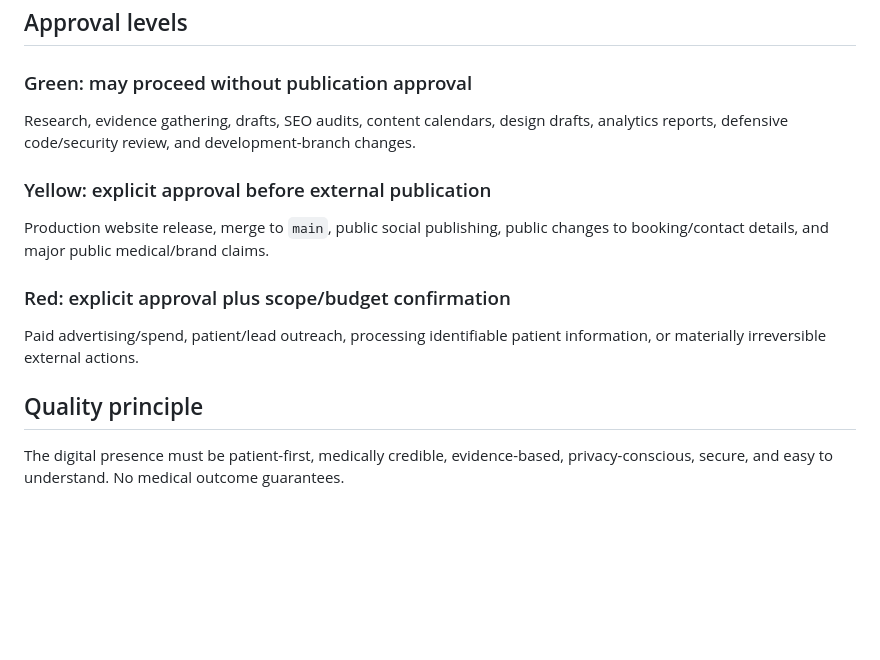
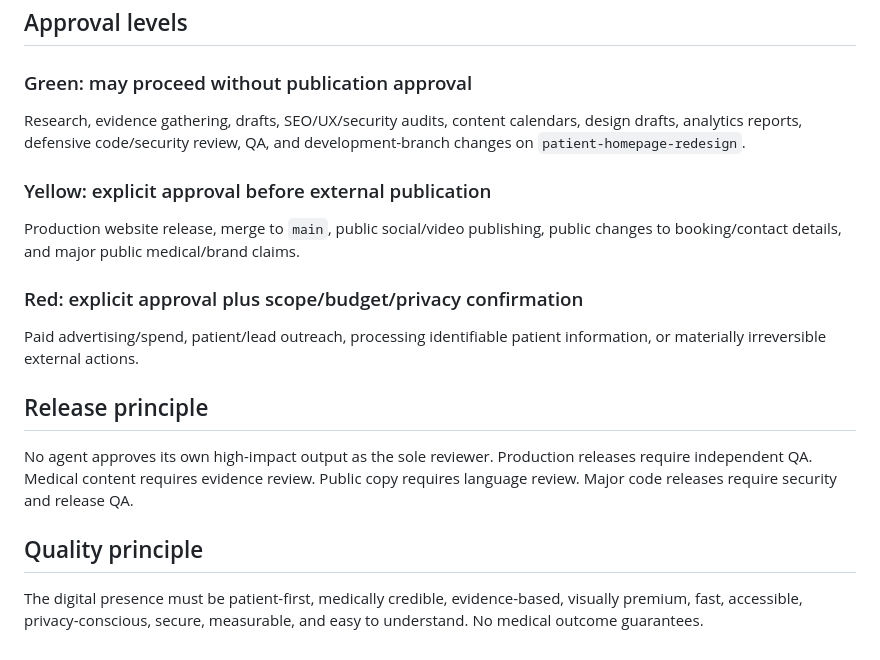
Before and after one commit to alyousifha-cyber/AlyousifH, a Markdown page: AGENTS.md, the part around one of its changes. GitHub-like rendering; blank space fills up the shorter version.

```diff
--- a/AGENTS.md
+++ b/AGENTS.md
@@ -99,13 +72,16 @@ Website Agent -> automated/manual quality checks -> Cybersecurity Agent -> Langu
 
 ## Approval levels
 ### Green: may proceed without publication approval
-Research, evidence gathering, drafts, SEO audits, content calendars, design drafts, analytics reports, defensive code/security review, and development-branch changes.
+Research, evidence gathering, drafts, SEO/UX/security audits, content calendars, design drafts, analytics reports, defensive code/security review, QA, and development-branch changes on `patient-homepage-redesign`.
 
 ### Yellow: explicit approval before external publication
-Production website release, merge to `main`, public social publishing, public changes to booking/contact details, and major public medical/brand claims.
+Production website release, merge to `main`, public social/video publishing, public changes to booking/contact details, and major public medical/brand claims.
 
-### Red: explicit approval plus scope/budget confirmation
+### Red: explicit approval plus scope/budget/privacy confirmation
 Paid advertising/spend, patient/lead outreach, processing identifiable patient information, or materially irreversible external actions.
 
+## Release principle
+No agent approves its own high-impact output as the sole reviewer. Production releases require independent QA. Medical content requires evidence review. Public copy requires language review. Major code releases require security and release QA.
+
 ## Quality principle
-The digital presence must be patient-first, medically credible, evidence-based, privacy-conscious, secure, and easy to understand. No medical outcome guarantees.
+The digital presence must be patient-first, medically credible, evidence-based, visually premium, fast, accessible, privacy-conscious, secure, measurable, and easy to understand. No medical outcome guarantees.
```
Also changed, not shown: other parts of AGENTS.md (+39 -66 lines).
